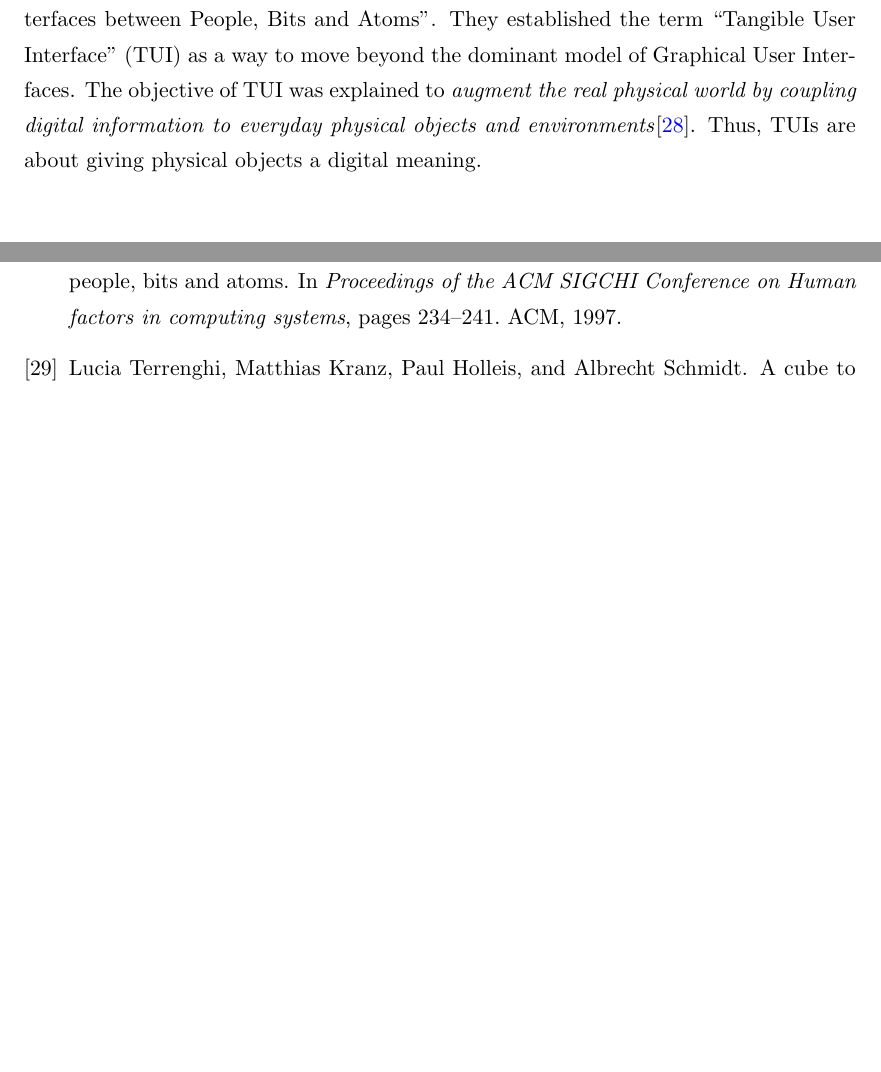
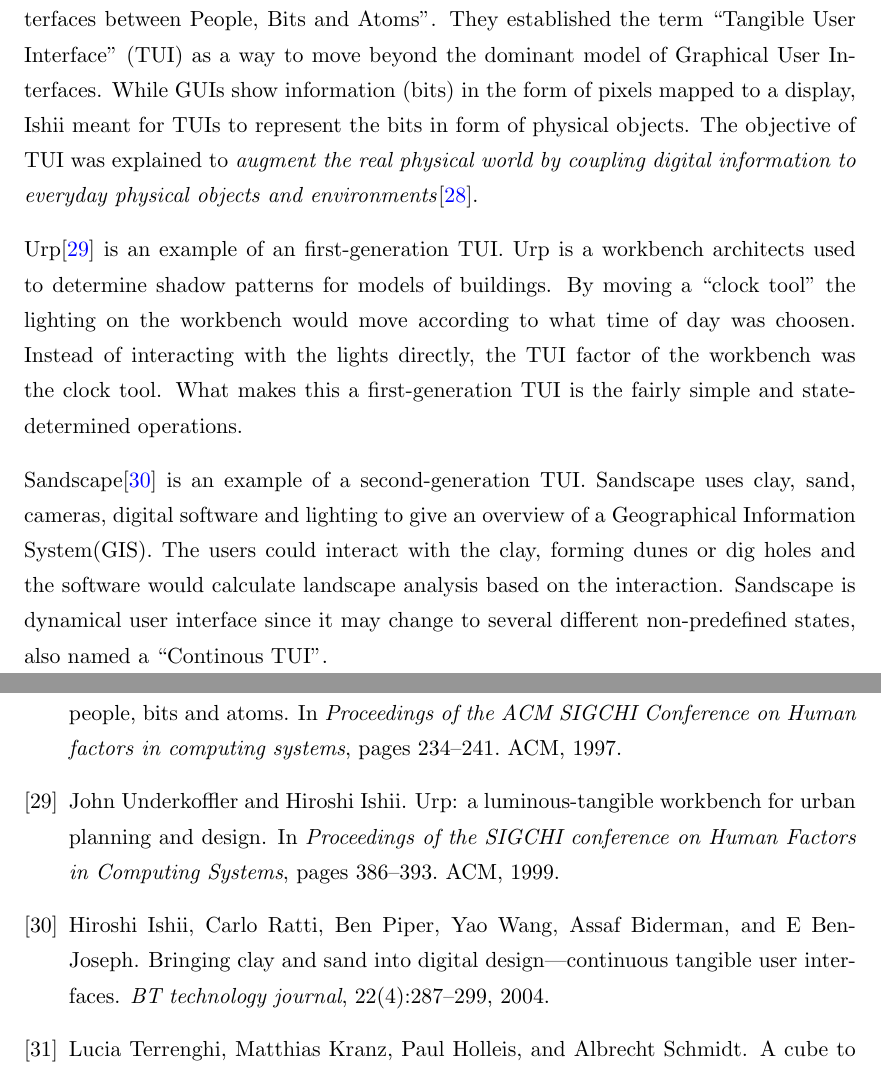
Before and after one commit to aleksg/Fordypningsprosjekt, a LaTeX thesis (Thesis/document.tex, which reads Thesis/Bibliography.bib, Thesis/Chapters/tangible-interfaces/tangible-interfaces.tex): two parts of pages 35 and 89 of 92 before the commit and two parts of pages 35 and 89 of 93 after it, joined at a grey line, cut so that both start at the same text, the shorter picture padded with empty space. Compiled offline with pdfLaTeX.

Commit message:
more about TUIs

```diff
--- a/Thesis/Bibliography.bib
+++ b/Thesis/Bibliography.bib
@@ -771,3 +771,23 @@ year = {2012}
   title = {Android Design Principles},
   url = {https://developer.android.com/design/get-started/principles.html}
 }
+
+@inproceedings{underkoffler1999urp,
+  title={Urp: a luminous-tangible workbench for urban planning and design},
+  author={Underkoffler, John and Ishii, Hiroshi},
+  booktitle={Proceedings of the SIGCHI conference on Human Factors in Computing Systems},
+  pages={386--393},
+  year={1999},
+  organization={ACM}
+}
+
+@article{ishii2004bringing,
+  title={Bringing clay and sand into digital design—continuous tangible user interfaces},
+  author={Ishii, Hiroshi and Ratti, Carlo and Piper, Ben and Wang, Yao and Biderman, Assaf and Ben-Joseph, E},
+  journal={BT technology journal},
+  volume={22},
+  number={4},
+  pages={287--299},
+  year={2004},
+  publisher={Springer}
+}
--- a/Thesis/Chapters/tangible-interfaces/tangible-interfaces.tex
+++ b/Thesis/Chapters/tangible-interfaces/tangible-interfaces.tex
@@ -6,9 +6,13 @@ This chapter will introduce the reader to Tangible User Interfaces, and elaborat
 \section{About Tangible User Interfaces}
 \label{sec:abouttuis}
 
-In 1997, Ishii et. al. presented an article called ``Tangible Bits: Towards Seamless Interfaces between People, Bits and Atoms''. They established the term ``Tangible User Interface'' (TUI) as a way to move beyond the dominant model of Graphical User Interfaces. The objective of TUI was explained to \emph{augment the real physical world by coupling digital information to everyday physical objects and environments}\cite{ishii1997tangible}. Thus, TUIs are about giving physical objects a digital meaning.
+In 1997, Ishii et. al. presented an article called ``Tangible Bits: Towards Seamless Interfaces between People, Bits and Atoms''. They established the term ``Tangible User Interface'' (TUI) as a way to move beyond the dominant model of Graphical User Interfaces.
+While GUIs show information (bits) in the form of pixels mapped to a display, Ishii meant for TUIs to represent the bits in form of physical objects. The objective of TUI was explained to \emph{augment the real physical world by coupling digital information to everyday physical objects and environments}\cite{ishii1997tangible}.
 
+Urp\cite{underkoffler1999urp} is an example of an first-generation TUI. Urp is a workbench architects used to determine shadow patterns for models of buildings. By moving a ``clock tool'' the lighting on the workbench would move according to what time of day was choosen. Instead of interacting with the lights directly, the TUI factor of the workbench was the clock tool.
+What makes this a first-generation TUI is the fairly simple and state-determined operations.
 
+Sandscape\cite{ishii2004bringing} is an example of a second-generation TUI. Sandscape uses clay, sand, cameras, digital software and lighting to give an overview of a Geographical Information System(GIS). The users could interact with the clay, forming dunes or dig holes and the software would calculate landscape analysis based on the interaction. Sandscape is dynamical user interface since it may change to several different non-predefined states, also named a ``Continous TUI''.
 
 
 \section{Examples of Use}
```
Also changed, not shown: Thesis/Chapters/background/background.tex (+2 -2 lines).
